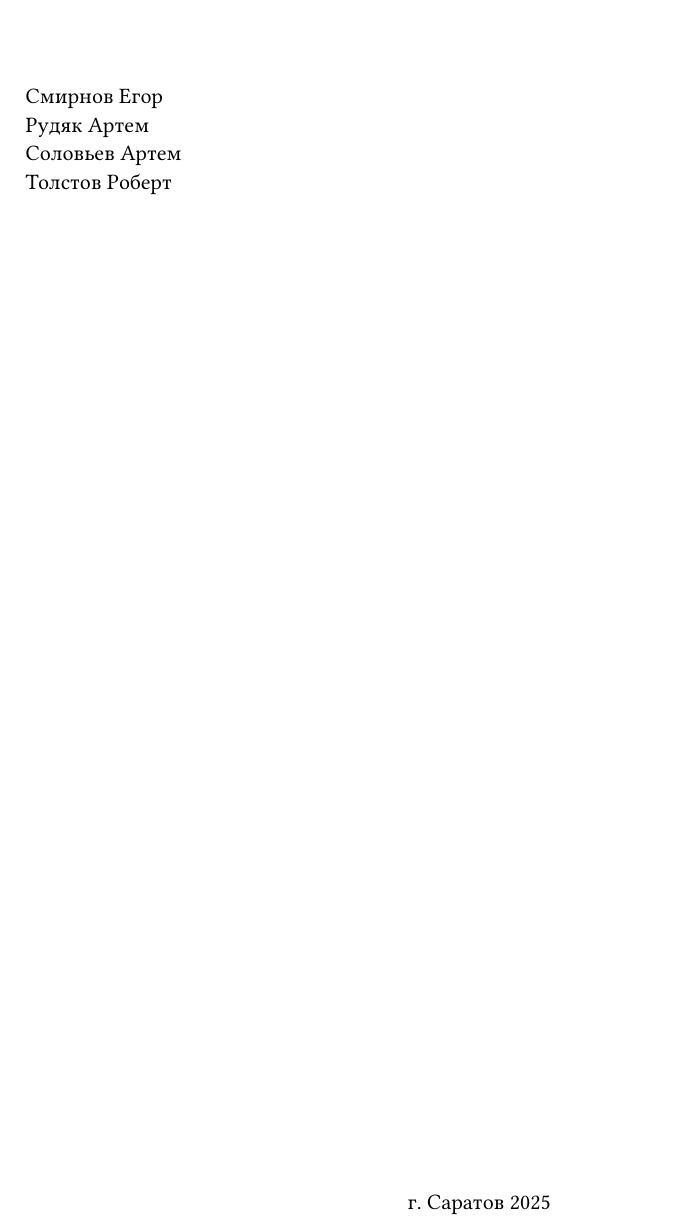
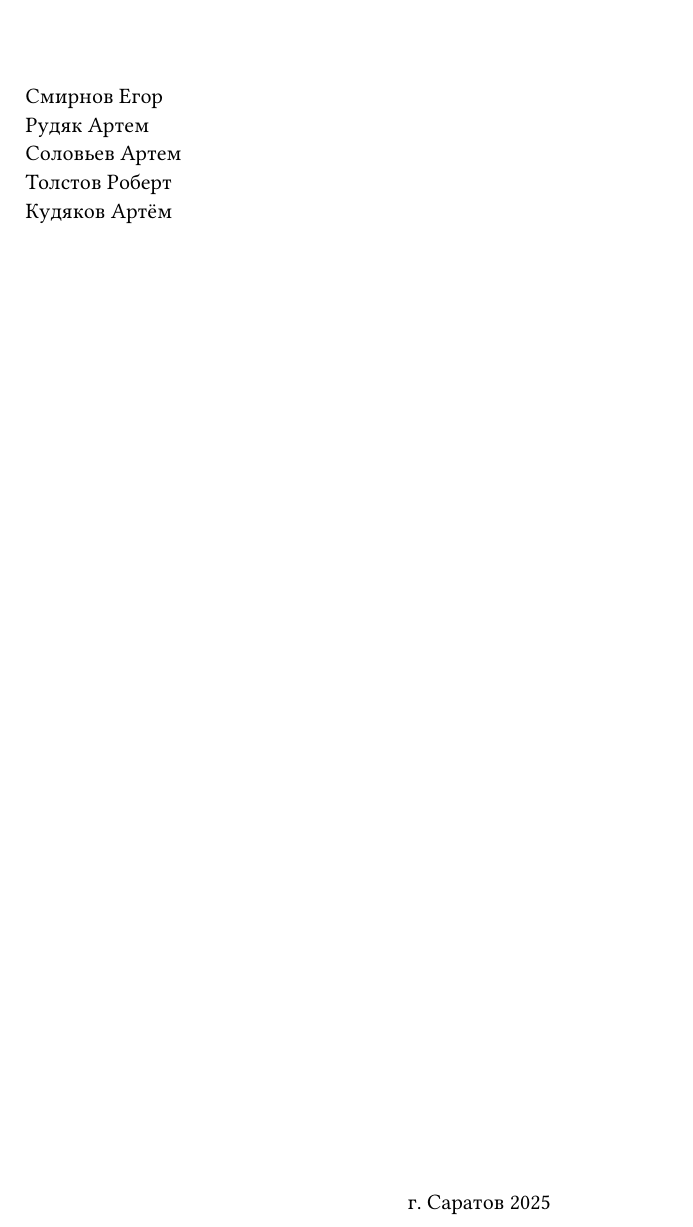
Before and after one commit to SE-legacy/discrete-math-exam-4sem, a Typst document (main.typ, which reads conf.typ): part of page 1 of 59, cut so that both start at the same text. Compiled offline with Typst 0.15.

Commit message:
feat: Add Kudyakov Artem to title

```diff
--- a/conf.typ
+++ b/conf.typ
@@ -22,7 +22,7 @@
   // text("Григорьев Данила" + "\n")
   // text("Чертков Михаил" + "\n")
   // text("Лазарева Виктория" + "\n")
-  // text("Кудяков Артём" + "\n")
+  text("Кудяков Артём" + "\n")
   // text("Карасев Вадим" + "\n")
   // text("Тюменцев Радомир" + "\n")
   // text("Железко Александр" + "\n")
```
